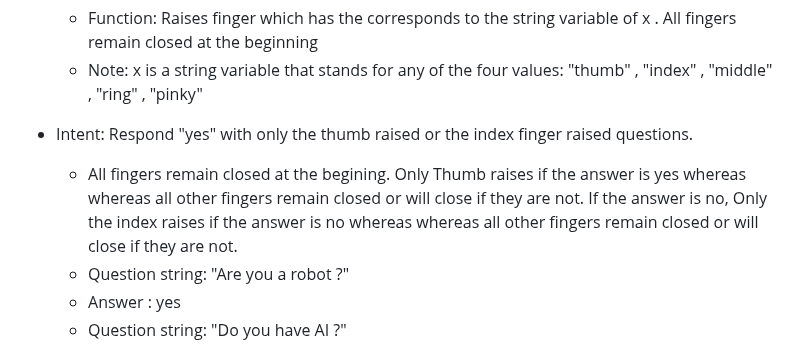
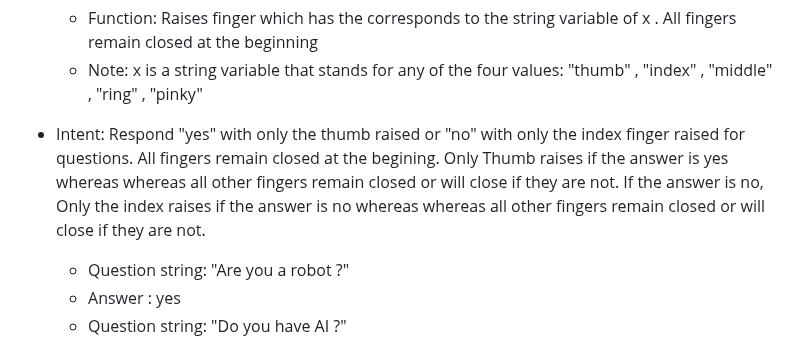
Before and after one commit to davisjoseph6/AI-pour-Handberton, a Markdown page: README.md, the part around the change. GitHub-like rendering.

```diff
--- a/README.md
+++ b/README.md
@@ -136,8 +136,7 @@ Here are the list of commands:
 	- Function: Raises finger which has the corresponds to the string variable of x . All fingers remain closed at the beginning
 	- Note: x is a string variable that stands for any of the four values: "thumb" , "index" , "middle" , "ring" , "pinky"
 
-- Intent: Respond "yes" with only the thumb raised or the index finger raised questions.
-	- All fingers remain closed at the begining. Only Thumb raises if the answer is yes whereas whereas all other fingers remain closed or will close if they are not. If the answer is no, Only the index raises if the answer is no whereas whereas all other fingers remain closed or will close if they are not.
+- Intent: Respond "yes" with only the thumb raised or "no" with only the index finger raised for questions. All fingers remain closed at the begining. Only Thumb raises if the answer is yes whereas whereas all other fingers remain closed or will close if they are not. If the answer is no, Only the index raises if the answer is no whereas whereas all other fingers remain closed or will close if they are not.
 	- Question string: "Are you a robot ?"
 	- Answer : yes
 	- Question string: "Do you have AI ?"
```
